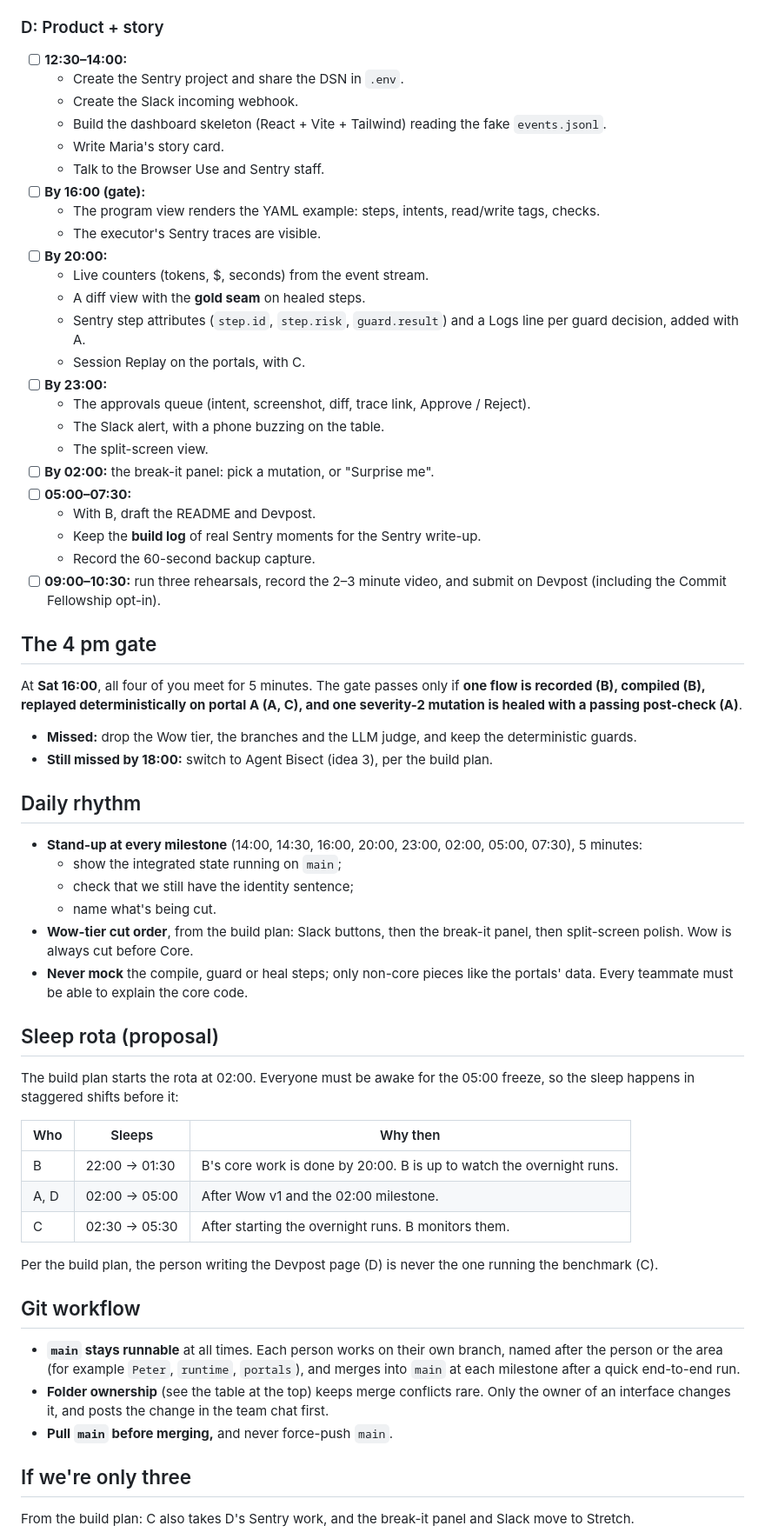
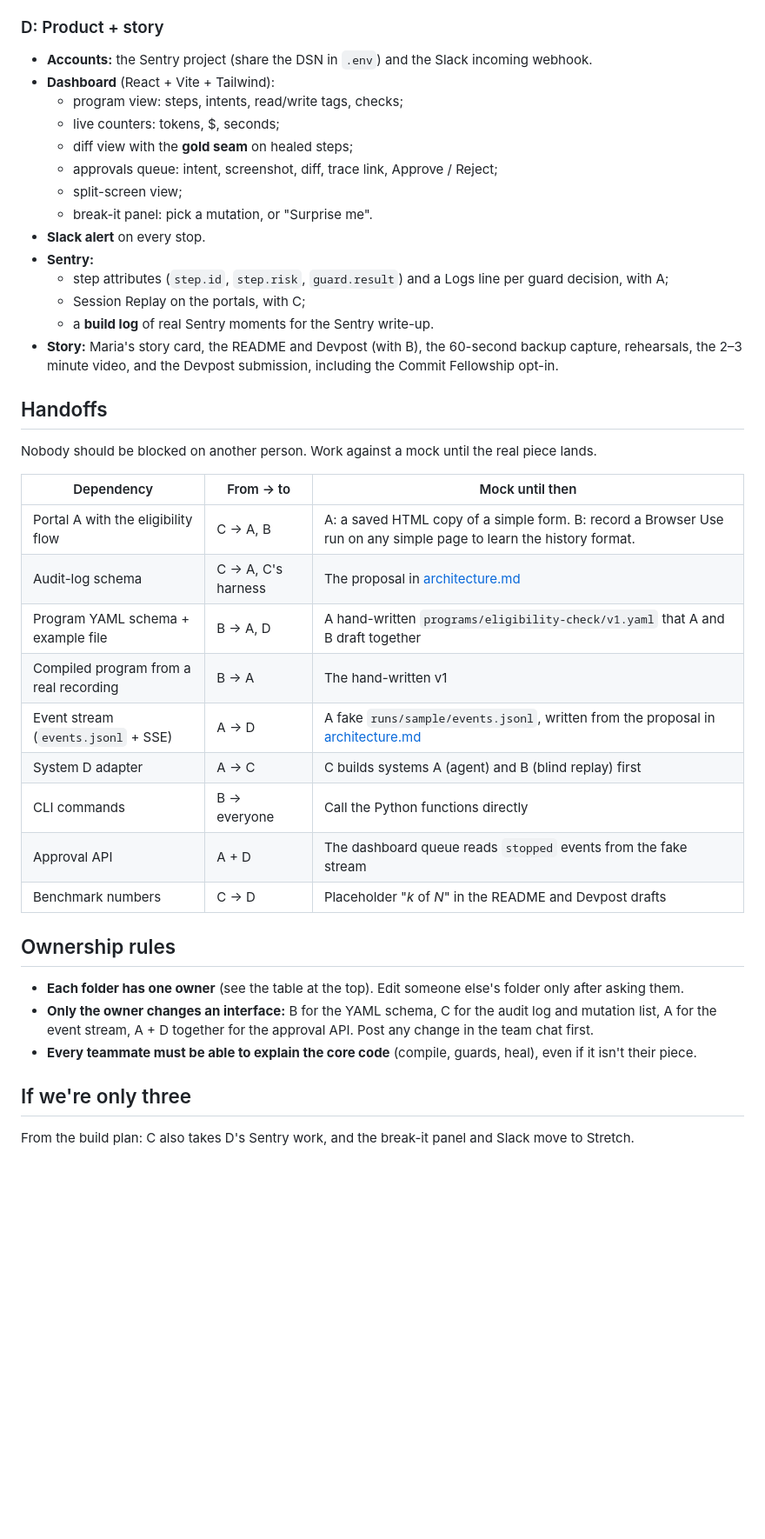
Before and after one commit to winstondouble2/la-hacks-ai-26, a Markdown page: docs/team_plan.md, the part around one of its changes. Shown at 87% size. Rendered like a GitHub page; blank space fills up the shorter version.

```diff
--- a/docs/team_plan.md
+++ b/docs/team_plan.md
@@ -103,64 +61,42 @@ Nobody should be blocked on another person. Until a dependency is ready, work ag
 
 ### D: Product + story
 
-- [ ] **12:30–14:00:**
-  - Create the Sentry project and share the DSN in `.env`.
-  - Create the Slack incoming webhook.
-  - Build the dashboard skeleton (React + Vite + Tailwind) reading the fake `events.jsonl`.
-  - Write Maria's story card.
-  - Talk to the Browser Use and Sentry staff.
-- [ ] **By 16:00 (gate):**
-  - The program view renders the YAML example: steps, intents, read/write tags, checks.
-  - The executor's Sentry traces are visible.
-- [ ] **By 20:00:**
-  - Live counters (tokens, $, seconds) from the event stream.
-  - A diff view with the **gold seam** on healed steps.
-  - Sentry step attributes (`step.id`, `step.risk`, `guard.result`) and a Logs line per guard decision, added with A.
-  - Session Replay on the portals, with C.
-- [ ] **By 23:00:**
-  - The approvals queue (intent, screenshot, diff, trace link, Approve / Reject).
-  - The Slack alert, with a phone buzzing on the table.
-  - The split-screen view.
-- [ ] **By 02:00:** the break-it panel: pick a mutation, or "Surprise me".
-- [ ] **05:00–07:30:**
-  - With B, draft the README and Devpost.
-  - Keep the **build log** of real Sentry moments for the Sentry write-up.
-  - Record the 60-second backup capture.
-- [ ] **09:00–10:30:** run three rehearsals, record the 2–3 minute video, and submit on Devpost (including the Commit Fellowship opt-in).
+- **Accounts:** the Sentry project (share the DSN in `.env`) and the Slack incoming webhook.
+- **Dashboard** (React + Vite + Tailwind):
+  - program view: steps, intents, read/write tags, checks;
+  - live counters: tokens, $, seconds;
+  - diff view with the **gold seam** on healed steps;
+  - approvals queue: intent, screenshot, diff, trace link, Approve / Reject;
+  - split-screen view;
+  - break-it panel: pick a mutation, or "Surprise me".
+- **Slack alert** on every stop.
+- **Sentry:**
+  - step attributes (`step.id`, `step.risk`, `guard.result`) and a Logs line per guard decision, with A;
+  - Session Replay on the portals, with C;
+  - a **build log** of real Sentry moments for the Sentry write-up.
+- **Story:** Maria's story card, the README and Devpost (with B), the 60-second backup capture, rehearsals, the 2–3 minute video, and the Devpost submission, including the Commit Fellowship opt-in.
 
-## The 4 pm gate
+## Handoffs
 
-At **Sat 16:00**, all four of you meet for 5 minutes. The gate passes only if **one flow is recorded (B), compiled (B), replayed deterministically on portal A (A, C), and one severity-2 mutation is healed with a passing post-check (A)**.
+Nobody should be blocked on another person. Work against a mock until the real piece lands.
 
-- **Missed:** drop the Wow tier, the branches and the LLM judge, and keep the deterministic guards.
-- **Still missed by 18:00:** switch to Agent Bisect (idea 3), per the build plan.
+| Dependency | From → to | Mock until then |
+|---|---|---|
+| Portal A with the eligibility flow | C → A, B | A: a saved HTML copy of a simple form. B: record a Browser Use run on any simple page to learn the history format. |
+| Audit-log schema | C → A, C's harness | The proposal in [architecture.md](architecture.md#audit-log-proposal-for-c) |
+| Program YAML schema + example file | B → A, D | A hand-written `programs/eligibility-check/v1.yaml` that A and B draft together |
+| Compiled program from a real recording | B → A | The hand-written v1 |
+| Event stream (`events.jsonl` + SSE) | A → D | A fake `runs/sample/events.jsonl`, written from the proposal in [architecture.md](architecture.md#event-stream-proposal-for-a) |
+| System D adapter | A → C | C builds systems A (agent) and B (blind replay) first |
+| CLI commands | B → everyone | Call the Python functions directly |
+| Approval API | A + D | The dashboard queue reads `stopped` events from the fake stream |
+| Benchmark numbers | C → D | Placeholder "*k* of *N*" in the README and Devpost drafts |
 
-## Daily rhythm
+## Ownership rules
 
-- **Stand-up at every milestone** (14:00, 14:30, 16:00, 20:00, 23:00, 02:00, 05:00, 07:30), 5 minutes:
-  - show the integrated state running on `main`;
-  - check that we still have the identity sentence;
-  - name what's being cut.
-- **Wow-tier cut order**, from the build plan: Slack buttons, then the break-it panel, then split-screen polish. Wow is always cut before Core.
-- **Never mock** the compile, guard or heal steps; only non-core pieces like the portals' data. Every teammate must be able to explain the core code.
-
-## Sleep rota (proposal)
-
-The build plan starts the rota at 02:00. Everyone must be awake for the 05:00 freeze, so the sleep happens in staggered shifts before it:
-
-| Who | Sleeps | Why then |
-|---|---|---|
-| B | 22:00 → 01:30 | B's core work is done by 20:00. B is up to watch the overnight runs. |
-| A, D | 02:00 → 05:00 | After Wow v1 and the 02:00 milestone. |
-| C | 02:30 → 05:30 | After starting the overnight runs. B monitors them. |
-
-Per the build plan, the person writing the Devpost page (D) is never the one running the benchmark (C).
-
-## Git workflow
-
-- **`main` stays runnable** at all times. Each person works on their own branch, named after the person or the area (for example `Peter`, `runtime`, `portals`), and merges into `main` at each milestone after a quick end-to-end run.
-- **Folder ownership** (see the table at the top) keeps merge conflicts rare. Only the owner of an interface changes it, and posts the change in the team chat first.
-- **Pull `main` before merging,** and never force-push `main`.
+- **Each folder has one owner** (see the table at the top). Edit someone else's folder only after asking them.
+- **Only the owner changes an interface:** B for the YAML schema, C for the audit log and mutation list, A for the event stream, A + D together for the approval API. Post any change in the team chat first.
+- **Every teammate must be able to explain the core code** (compile, guards, heal), even if it isn't their piece.
 
 ## If we're only three
 
```
Also changed, not shown: other parts of docs/team_plan.md (+33 -75 lines).
